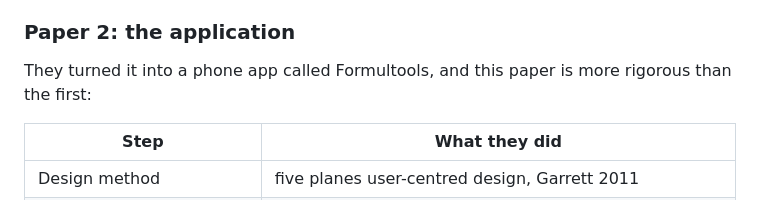
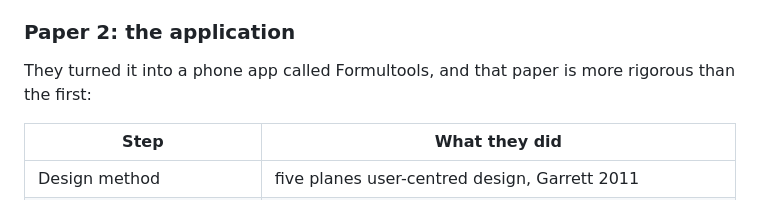
Before and after one commit to devexlynne/A-Multi-Source-Enriched-Skincare-Product-Dataset-for-Knowledge-Graph-Based-Recommendation, a Markdown page: literature/00_EXPLAIN_EVERY_PAPER.md, the part around one of its changes. Drawn GitHub-style.

```diff
--- a/literature/00_EXPLAIN_EVERY_PAPER.md
+++ b/literature/00_EXPLAIN_EVERY_PAPER.md
@@ -521,7 +521,7 @@ in the review does it.
 
 ### Paper 2: the application
 
-They turned it into a phone app called Formultools, and this paper is more
+They turned it into a phone app called Formultools, and that paper is more
 rigorous than the first:
 
 | Step | What they did |
```
Also changed, not shown: other parts of literature/00_EXPLAIN_EVERY_PAPER.md (+1 -1 lines).
